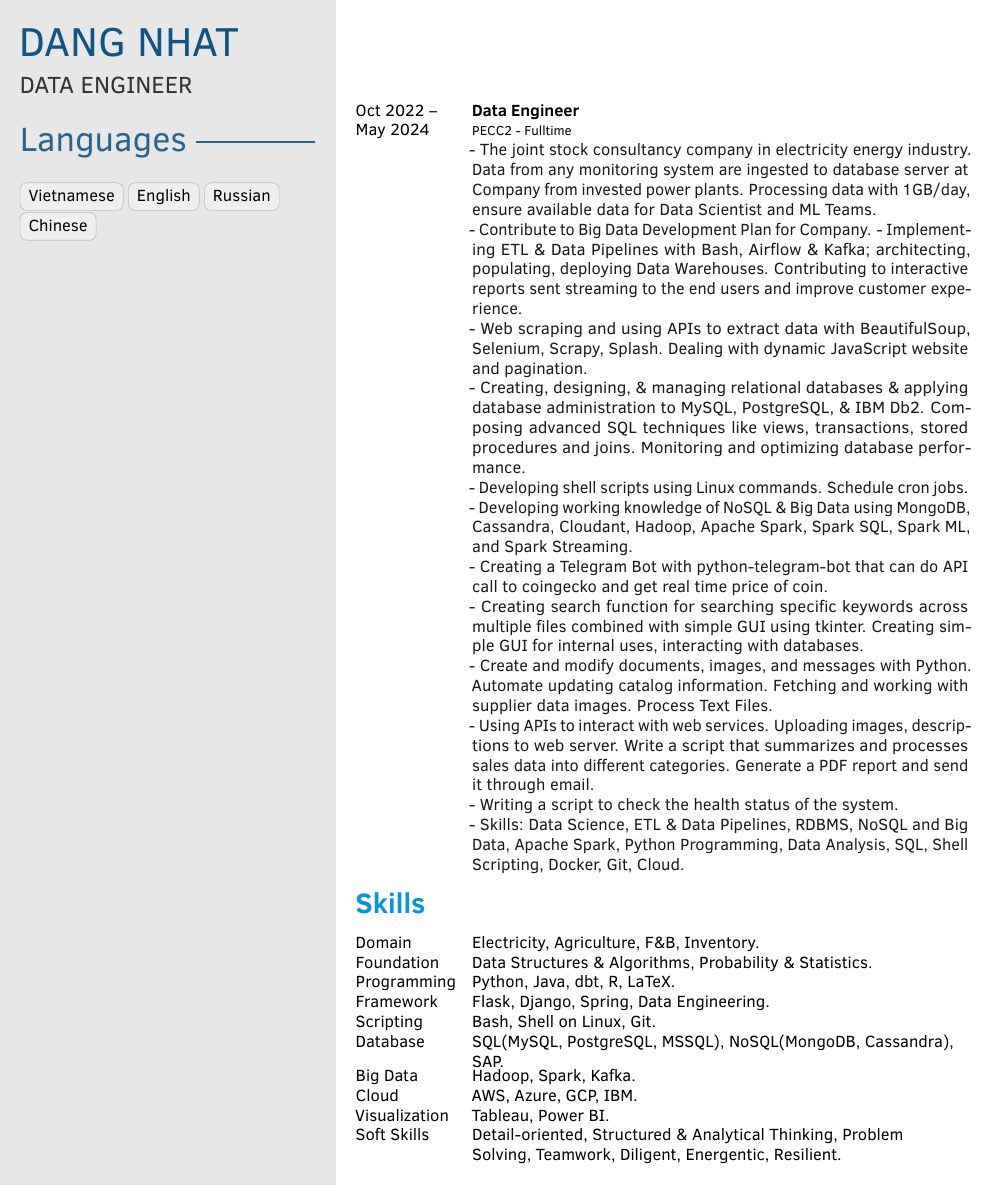
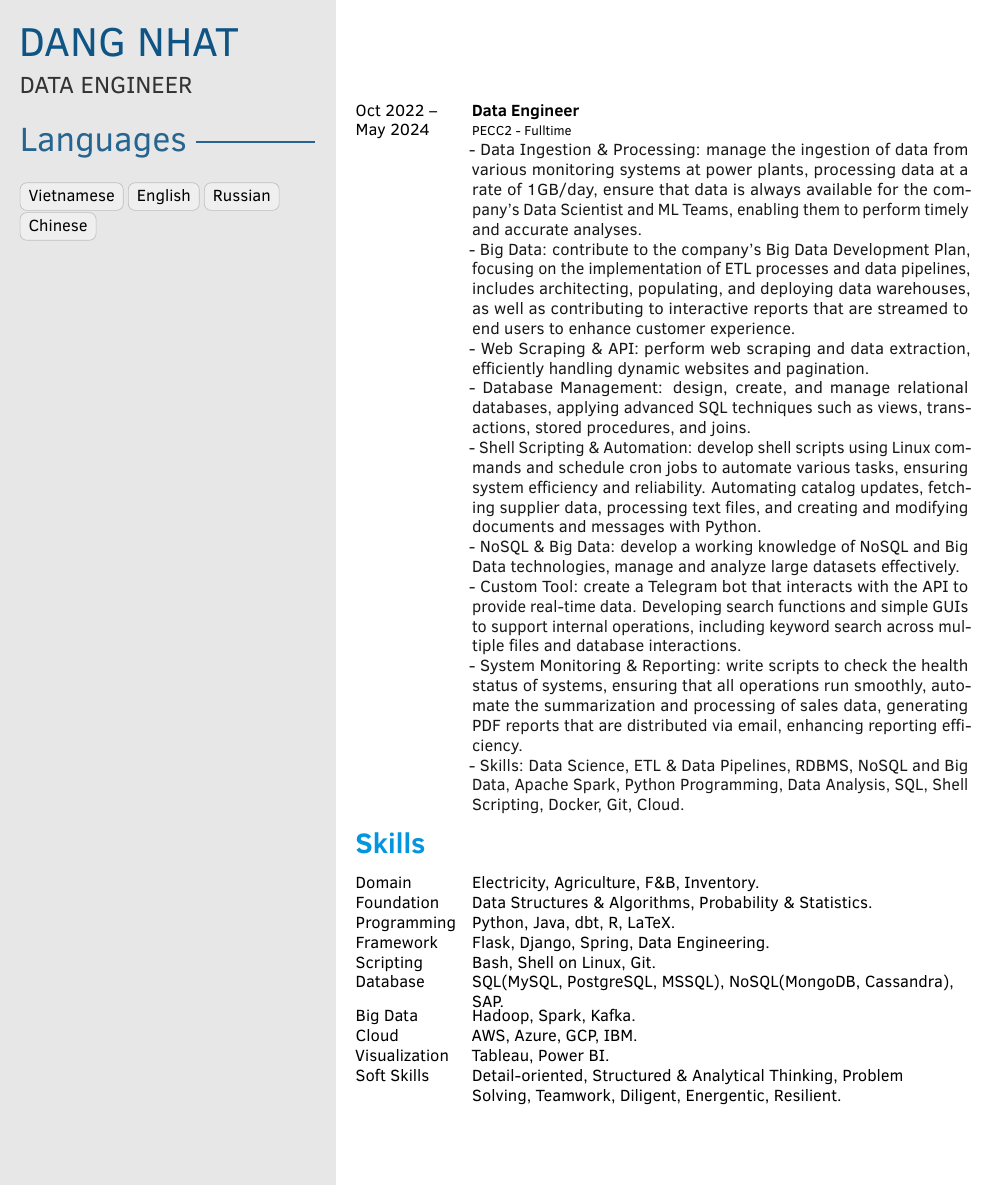
Before and after one commit to dangnhatsimon/LaTeX, a LaTeX CV (Data Resume/DANGNHAT-DATAENGINEER/template.tex): page 2 of 2. Compiled offline with pdfLaTeX.

Commit message:
Add files via upload

```diff
--- a/Data Resume/DANGNHAT-DATAENGINEER/template.tex
+++ b/Data Resume/DANGNHAT-DATAENGINEER/template.tex
@@ -296,20 +299,15 @@
 
 \cvsection{}
 \begin{cvtable}[3]
-
     \cvitem{Oct 2022 -- May 2024}{Data Engineer}{\\\href{https://pecc2.com/}{PECC2 - Fulltime}}{
-    - The joint stock consultancy company in electricity energy industry. Data from any monitoring system are ingested to database server at Company from invested power plants. Processing data with 1GB/day, ensure available data for Data Scientist and ML Teams.\\
-    - Contribute to Big Data Development Plan for Company.
-    - Implementing ETL \& Data Pipelines with Bash, Airflow \& Kafka; architecting, populating, deploying Data Warehouses. Contributing to interactive reports sent streaming to the end users and improve customer experience.\\
-    - Web scraping and using APIs to extract data with BeautifulSoup, Selenium, Scrapy, Splash. Dealing with dynamic JavaScript website and pagination.\\
-    - Creating, designing, \& managing relational databases \& applying database administration to MySQL, PostgreSQL, \& IBM Db2. Composing advanced SQL techniques like views, transactions, stored procedures and joins. Monitoring and optimizing database performance.\\
-    - Developing shell scripts using Linux commands. Schedule cron jobs. \\
-    - Developing working knowledge of NoSQL \& Big Data using MongoDB, Cassandra, Cloudant, Hadoop, Apache Spark, Spark SQL, Spark ML, and Spark Streaming. \\
-    - Creating a Telegram Bot with python-telegram-bot that can do API call to coingecko and get real time price of coin.\\
-    - Creating search function for searching specific keywords across multiple files combined with simple GUI using tkinter. Creating simple GUI for internal uses, interacting with databases.\\
-    - Create and modify documents, images, and messages with Python. Automate updating catalog information. Fetching and working with supplier data images. Process Text Files.\\
-    - Using APIs to interact with web services. Uploading images, descriptions to web server. Write a script that summarizes and processes sales data into different categories. Generate a PDF report and send it through email. \\
-    - Writing a script to check the health status of the system.\\
+    - Data Ingestion \& Processing: manage the ingestion of data from various monitoring systems at power plants, processing data at a rate of 1GB/day, ensure that data is always available for the company's Data Scientist and ML Teams, enabling them to perform timely and accurate analyses.\\
+    - Big Data: contribute to the company's Big Data Development Plan, focusing on the implementation of ETL processes and data pipelines, includes architecting, populating, and deploying data warehouses, as well as contributing to interactive reports that are streamed to end users to enhance customer experience.\\
+    - Web Scraping \& API: perform web scraping and data extraction, efficiently handling dynamic websites and pagination.\\
+    - Database Management: design, create, and manage relational databases, applying advanced SQL techniques such as views, transactions, stored procedures, and joins.\\
+    - Shell Scripting \& Automation: develop shell scripts using Linux commands and schedule cron jobs to automate various tasks, ensuring system efficiency and reliability. Automating catalog updates, fetching supplier data, processing text files, and creating and modifying documents and messages with Python.\\
+    - NoSQL \& Big Data: develop a working knowledge of NoSQL and Big Data technologies, manage and analyze large datasets effectively.\\
+    - Custom Tool: create a Telegram bot that interacts with the API to provide real-time data. Developing search functions and simple GUIs to support internal operations, including keyword search across multiple files and database interactions.\\
+    - System Monitoring \& Reporting: write scripts to check the health status of systems, ensuring that all operations run smoothly, automate the summarization and processing of sales data, generating PDF reports that are distributed via email, enhancing reporting efficiency.\\
     - Skills: Data Science, ETL \& Data Pipelines, RDBMS, NoSQL and Big Data, Apache Spark, Python Programming, Data Analysis, SQL, Shell Scripting, Docker, Git, Cloud.}
 \end{cvtable}
 
```
Also changed, not shown: Data Resume/DANGNHAT_DATAENGINEER.pdf, Data Resume/DANGNHAT-DATAENGINEER/template.tex (27 more changed lines).
